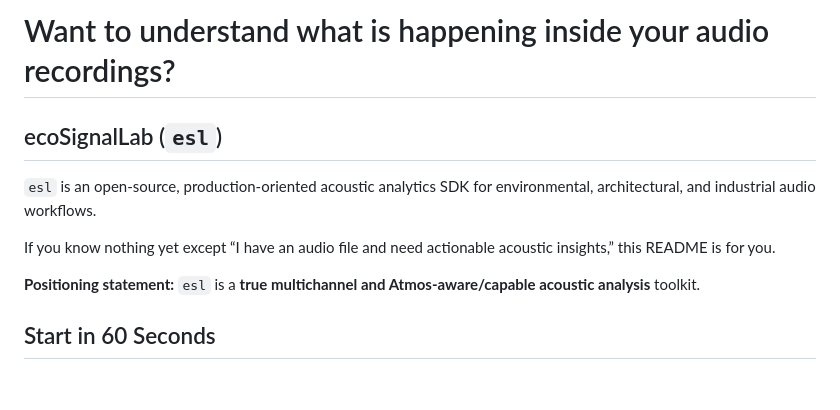
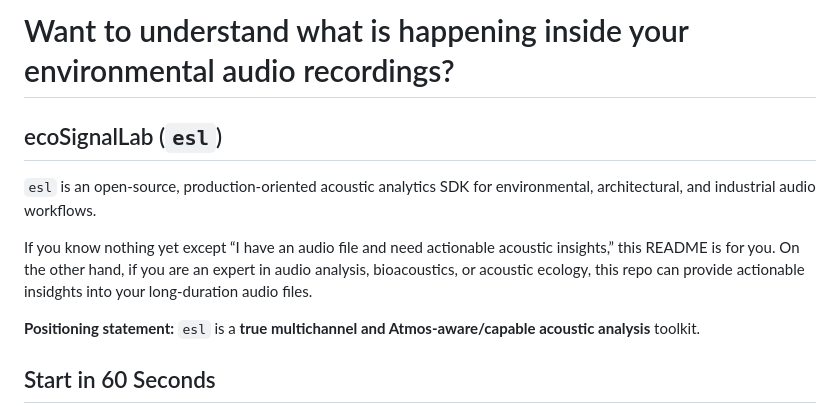
Before and after one commit to TheColby/ecoSignalLab, a Markdown page: README.md, the part around the change. Rendered like a GitHub page; blank space fills up the shorter version.

Commit message:
Clarify focus on environmental audio in README
Updated README to clarify focus on environmental audio recordings and added insights for experts.

```diff
--- a/README.md
+++ b/README.md
@@ -1,10 +1,10 @@
-# Want to understand what is happening inside your audio recordings?
+# Want to understand what is happening inside your environmental audio recordings?
 
 ## ecoSignalLab (`esl`)
 
 `esl` is an open-source, production-oriented acoustic analytics SDK for environmental, architectural, and industrial audio workflows.
 
-If you know nothing yet except “I have an audio file and need actionable acoustic insights,” this README is for you.
+If you know nothing yet except “I have an audio file and need actionable acoustic insights,” this README is for you. On the other hand, if you are an expert in audio analysis, bioacoustics, or acoustic ecology, this repo can provide actionable insidghts into your long-duration audio files.
 
 **Positioning statement:** `esl` is a **true multichannel and Atmos-aware/capable acoustic analysis** toolkit.
 
```
